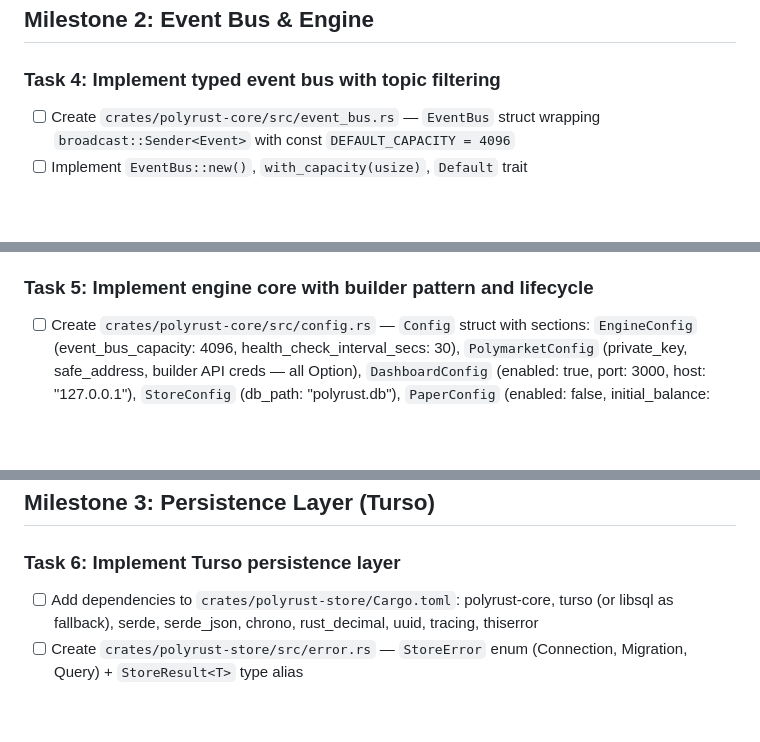
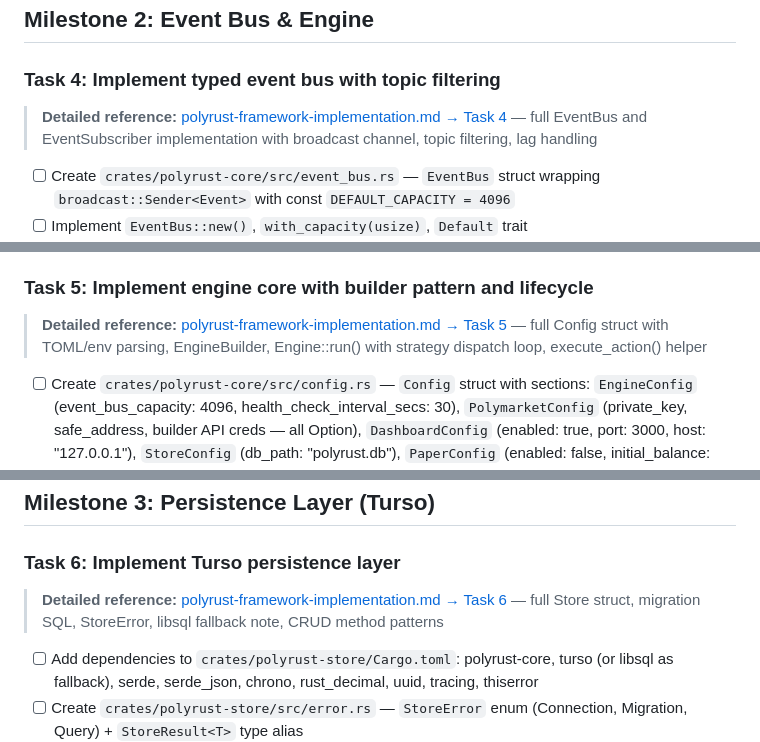
Before and after one commit to nniel-ape/polyrust, a Markdown page: docs/plans/polyrust-checklist.md, 3 parts joined by grey strips. Rendered like a GitHub page; blank space fills up the shorter version.

```diff
--- a/docs/plans/polyrust-checklist.md
+++ b/docs/plans/polyrust-checklist.md
@@ -70,6 +73,7 @@ Detailed plan: [`docs/plans/polyrust-framework-implementation.md`](./polyrust-fr
 ## Milestone 2: Event Bus & Engine
 
 ### Task 4: Implement typed event bus with topic filtering
+> **Detailed reference:** [polyrust-framework-implementation.md → Task 4](./polyrust-framework-implementation.md#task-4-implement-typed-event-bus) — full EventBus and EventSubscriber implementation with broadcast channel, topic filtering, lag handling
 - [ ] Create `crates/polyrust-core/src/event_bus.rs` — `EventBus` struct wrapping `broadcast::Sender<Event>` with const `DEFAULT_CAPACITY = 4096`
 - [ ] Implement `EventBus::new()`, `with_capacity(usize)`, `Default` trait
 - [ ] Implement `publish(Event)` — sends via broadcast, logs topic + receiver count, warns on no subscribers
@@ -87,6 +91,7 @@ Detailed plan: [`docs/plans/polyrust-framework-implementation.md`](./polyrust-fr
 - [ ] Mark completed
 
 ### Task 5: Implement engine core with builder pattern and lifecycle
+> **Detailed reference:** [polyrust-framework-implementation.md → Task 5](./polyrust-framework-implementation.md#task-5-implement-engine-core) — full Config struct with TOML/env parsing, EngineBuilder, Engine::run() with strategy dispatch loop, execute_action() helper
 - [ ] Create `crates/polyrust-core/src/config.rs` — `Config` struct with sections: `EngineConfig` (event_bus_capacity: 4096, health_check_interval_secs: 30), `PolymarketConfig` (private_key, safe_address, builder API creds — all Option), `DashboardConfig` (enabled: true, port: 3000, host: "127.0.0.1"), `StoreConfig` (db_path: "polyrust.db"), `PaperConfig` (enabled: false, initial_balance: 10000)
 - [ ] Implement `Config::from_file(path)` — reads TOML, returns Result
 - [ ] Implement `Config::with_env_overrides()` — overrides from POLY_PRIVATE_KEY, POLY_SAFE_ADDRESS, POLY_BUILDER_API_KEY, POLY_BUILDER_API_SECRET, POLY_BUILDER_API_PASSPHRASE, POLY_DASHBOARD_PORT, POLY_DB_PATH, POLY_PAPER_TRADING
@@ -116,6 +121,7 @@ Detailed plan: [`docs/plans/polyrust-framework-implementation.md`](./polyrust-fr
 ## Milestone 3: Persistence Layer (Turso)
 
 ### Task 6: Implement Turso persistence layer
+> **Detailed reference:** [polyrust-framework-implementation.md → Task 6](./polyrust-framework-implementation.md#task-6-implement-turso-store) — full Store struct, migration SQL, StoreError, libsql fallback note, CRUD method patterns
 - [ ] Add dependencies to `crates/polyrust-store/Cargo.toml`: polyrust-core, turso (or libsql as fallback), serde, serde_json, chrono, rust_decimal, uuid, tracing, thiserror
 - [ ] Create `crates/polyrust-store/src/error.rs` — `StoreError` enum (Connection, Migration, Query) + `StoreResult<T>` type alias
 - [ ] Create `crates/polyrust-store/src/db.rs` — `Store` struct wrapping turso::Database
```
Also changed, not shown: other parts of docs/plans/polyrust-checklist.md (+11 -0 lines).
